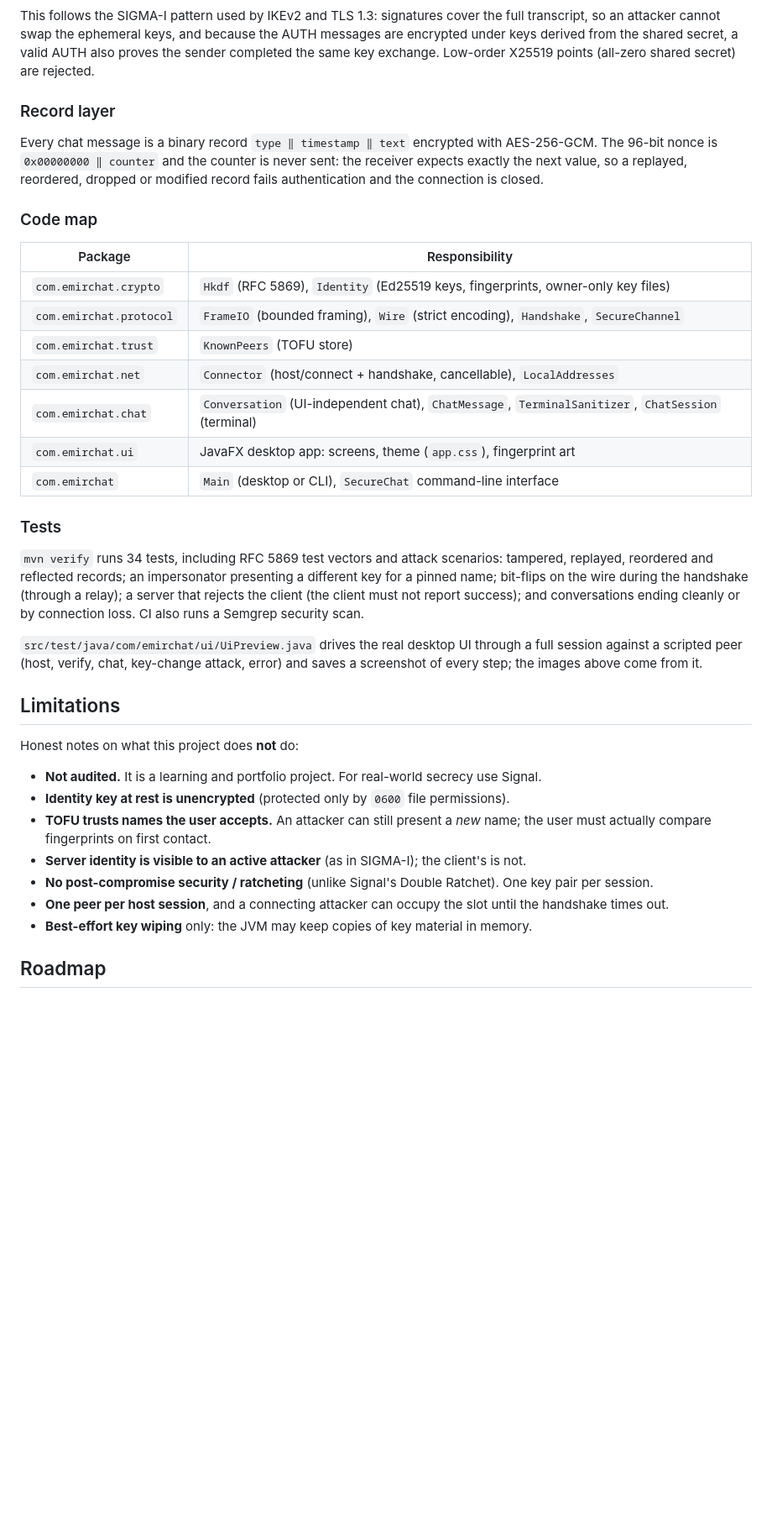
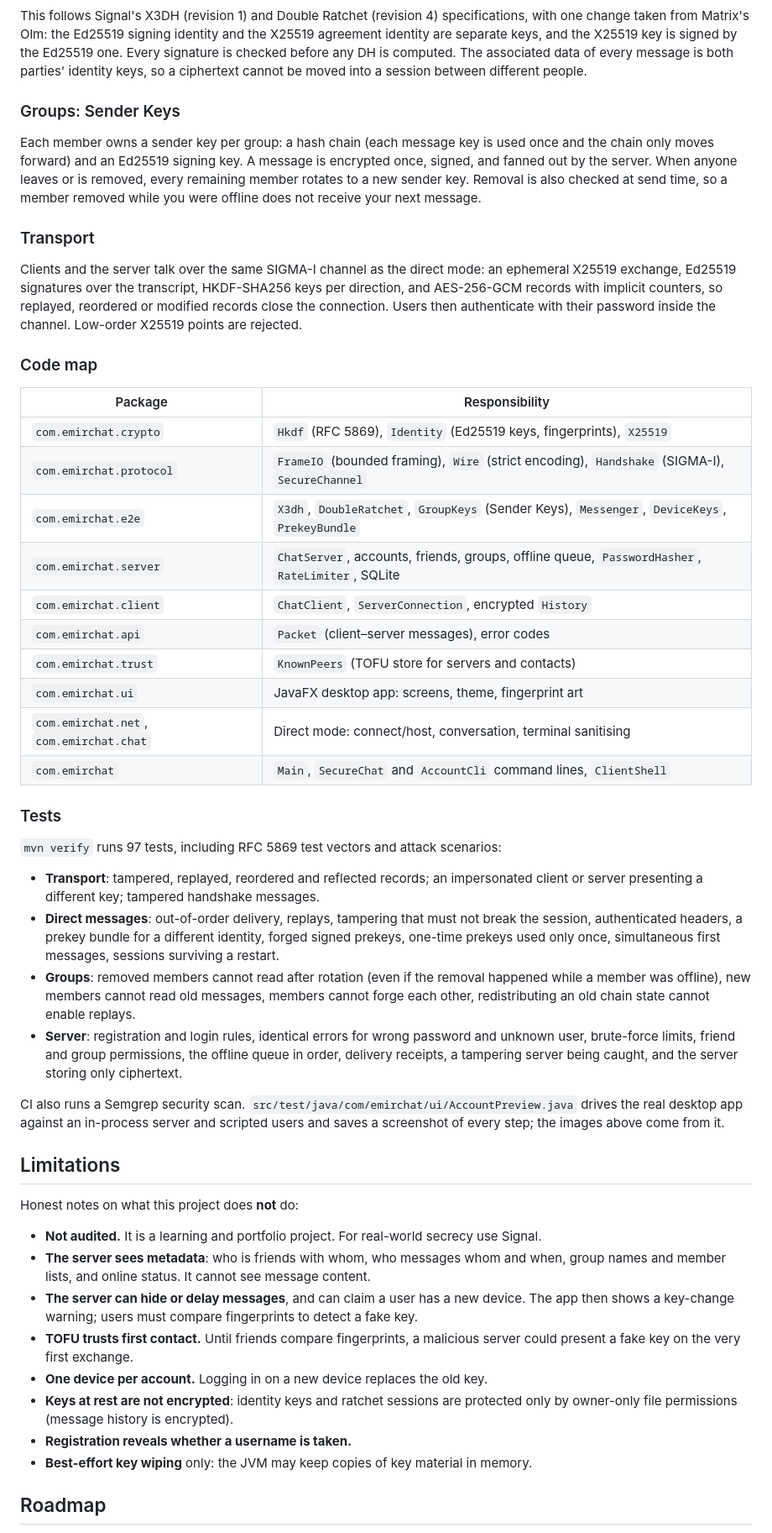
Before and after one commit to aemircicek/oba, a Markdown page: README.md, the part around one of its changes. Shown at 84% size. Drawn GitHub-style; blank space fills up the shorter version.

````diff
--- a/README.md
+++ b/README.md
@@ -110,39 +127,59 @@ sequenceDiagram
 ```
 
-This follows the SIGMA-I pattern used by IKEv2 and TLS 1.3: signatures cover the full
-transcript, so an attacker cannot swap the ephemeral keys, and because the AUTH messages are
-encrypted under keys derived from the shared secret, a valid AUTH also proves the sender
-completed the same key exchange. Low-order X25519 points (all-zero shared secret) are rejected.
+This follows Signal's X3DH (revision 1) and Double Ratchet (revision 4) specifications, with one
+change taken from Matrix's Olm: the Ed25519 signing identity and the X25519 agreement identity are
+separate keys, and the X25519 key is signed by the Ed25519 one. Every signature is checked before
+any DH is computed. The associated data of every message is both parties' identity keys, so a
+ciphertext cannot be moved into a session between different people.
 
-### Record layer
+### Groups: Sender Keys
 
-Every chat message is a binary record `type ‖ timestamp ‖ text` encrypted with AES-256-GCM.
-The 96-bit nonce is `0x00000000 ‖ counter` and the counter is never sent: the receiver expects
-exactly the next value, so a replayed, reordered, dropped or modified record fails
-authentication and the connection is closed.
+Each member owns a sender key per group: a hash chain (each message key is used once and the
+chain only moves forward) and an Ed25519 signing key. A message is encrypted once, signed, and
+fanned out by the server. When anyone leaves or is removed, every remaining member rotates to a
+new sender key. Removal is also checked at send time, so a member removed while you were offline
+does not receive your next message.
+
+### Transport
+
+Clients and the server talk over the same SIGMA-I channel as the direct mode: an ephemeral X25519
+exchange, Ed25519 signatures over the transcript, HKDF-SHA256 keys per direction, and AES-256-GCM
+records with implicit counters, so replayed, reordered or modified records close the connection.
+Users then authenticate with their password inside the channel. Low-order X25519 points are rejected.
 
 ### Code map
 
 | Package | Responsibility |
 |---|---|
-| `com.emirchat.crypto` | `Hkdf` (RFC 5869), `Identity` (Ed25519 keys, fingerprints, owner-only key files) |
-| `com.emirchat.protocol` | `FrameIO` (bounded framing), `Wire` (strict encoding), `Handshake`, `SecureChannel` |
-| `com.emirchat.trust` | `KnownPeers` (TOFU store) |
-| `com.emirchat.net` | `Connector` (host/connect + handshake, cancellable), `LocalAddresses` |
-| `com.emirchat.chat` | `Conversation` (UI-independent chat), `ChatMessage`, `TerminalSanitizer`, `ChatSession` (terminal) |
-| `com.emirchat.ui` | JavaFX desktop app: screens, theme (`app.css`), fingerprint art |
-| `com.emirchat` | `Main` (desktop or CLI), `SecureChat` command-line interface |
+| `com.emirchat.crypto` | `Hkdf` (RFC 5869), `Identity` (Ed25519 keys, fingerprints), `X25519` |
+| `com.emirchat.protocol` | `FrameIO` (bounded framing), `Wire` (strict encoding), `Handshake` (SIGMA-I), `SecureChannel` |
+| `com.emirchat.e2e` | `X3dh`, `DoubleRatchet`, `GroupKeys` (Sender Keys), `Messenger`, `DeviceKeys`, `PrekeyBundle` |
+| `com.emirchat.server` | `ChatServer`, accounts, friends, groups, offline queue, `PasswordHasher`, `RateLimiter`, SQLite |
+| `com.emirchat.client` | `ChatClient`, `ServerConnection`, encrypted `History` |
+| `com.emirchat.api` | `Packet` (client–server messages), error codes |
+| `com.emirchat.trust` | `KnownPeers` (TOFU store for servers and contacts) |
+| `com.emirchat.ui` | JavaFX desktop app: screens, theme, fingerprint art |
+| `com.emirchat.net`, `com.emirchat.chat` | Direct mode: connect/host, conversation, terminal sanitising |
+| `com.emirchat` | `Main`, `SecureChat` and `AccountCli` command lines, `ClientShell` |
 
 ### Tests
 
-`mvn verify` runs 34 tests, including RFC 5869 test vectors and attack scenarios: tampered,
-replayed, reordered and reflected records; an impersonator presenting a different key for a
-pinned name; bit-flips on the wire during the handshake (through a relay); a server that
-rejects the client (the client must not report success); and conversations ending cleanly or
-by connection loss. CI also runs a Semgrep security scan.
+`mvn verify` runs 97 tests, including RFC 5869 test vectors and attack scenarios:
 
-`src/test/java/com/emirchat/ui/UiPreview.java` drives the real desktop UI through a full session
-against a scripted peer (host, verify, chat, key-change attack, error) and saves a screenshot of
+- **Transport**: tampered, replayed, reordered and reflected records; an impersonated client or
+  server presenting a different key; tampered handshake messages.
+- **Direct messages**: out-of-order delivery, replays, tampering that must not break the session,
+  authenticated headers, a prekey bundle for a different identity, forged signed prekeys,
+  one-time prekeys used only once, simultaneous first messages, sessions surviving a restart.
+- **Groups**: removed members cannot read after rotation (even if the removal happened while a
+  member was offline), new members cannot read old messages, members cannot forge each other,
+  redistributing an old chain state cannot enable replays.
+- **Server**: registration and login rules, identical errors for wrong password and unknown user,
+  brute-force limits, friend and group permissions, the offline queue in order, delivery
+  receipts, a tampering server being caught, and the server storing only ciphertext.
+
+CI also runs a Semgrep security scan. `src/test/java/com/emirchat/ui/AccountPreview.java` drives
+the real desktop app against an in-process server and scripted users and saves a screenshot of
 every step; the images above come from it.
 
 ## Limitations
@@ -150,12 +187,16 @@ every step; the images above come from it.
 Honest notes on what this project does **not** do:
 
 - **Not audited.** It is a learning and portfolio project. For real-world secrecy use Signal.
-- **Identity key at rest is unencrypted** (protected only by `0600` file permissions).
-- **TOFU trusts names the user accepts.** An attacker can still present a *new* name; the user
-  must actually compare fingerprints on first contact.
-- **Server identity is visible to an active attacker** (as in SIGMA-I); the client's is not.
-- **No post-compromise security / ratcheting** (unlike Signal's Double Ratchet). One key pair per session.
-- **One peer per host session**, and a connecting attacker can occupy the slot until the handshake times out.
+- **The server sees metadata**: who is friends with whom, who messages whom and when, group names
+  and member lists, and online status. It cannot see message content.
+- **The server can hide or delay messages**, and can claim a user has a new device. The app then
+  shows a key-change warning; users must compare fingerprints to detect a fake key.
+- **TOFU trusts first contact.** Until friends compare fingerprints, a malicious server could
+  present a fake key on the very first exchange.
+- **One device per account.** Logging in on a new device replaces the old key.
+- **Keys at rest are not encrypted**: identity keys and ratchet sessions are protected only by
+  owner-only file permissions (message history is encrypted).
+- **Registration reveals whether a username is taken.**
 - **Best-effort key wiping** only: the JVM may keep copies of key material in memory.
 
 ## Roadmap
````
Also changed, not shown: other parts of README.md (+90 -70 lines), docs/screenshots/account-dm-dark.png (added), docs/screenshots/account-group-light.png (added), docs/screenshots/account-key-changed-dark.png (added), docs/screenshots/account-login-light.png (added), docs/screenshots/account-verify-dark.png (added).
